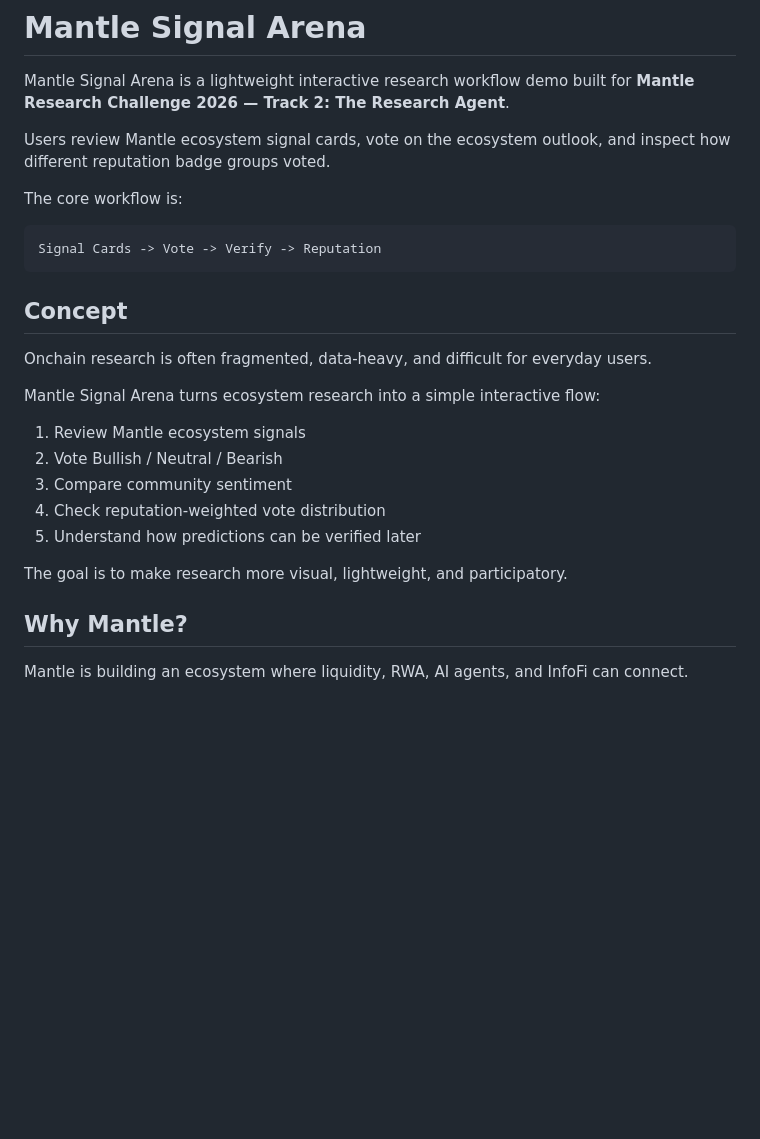
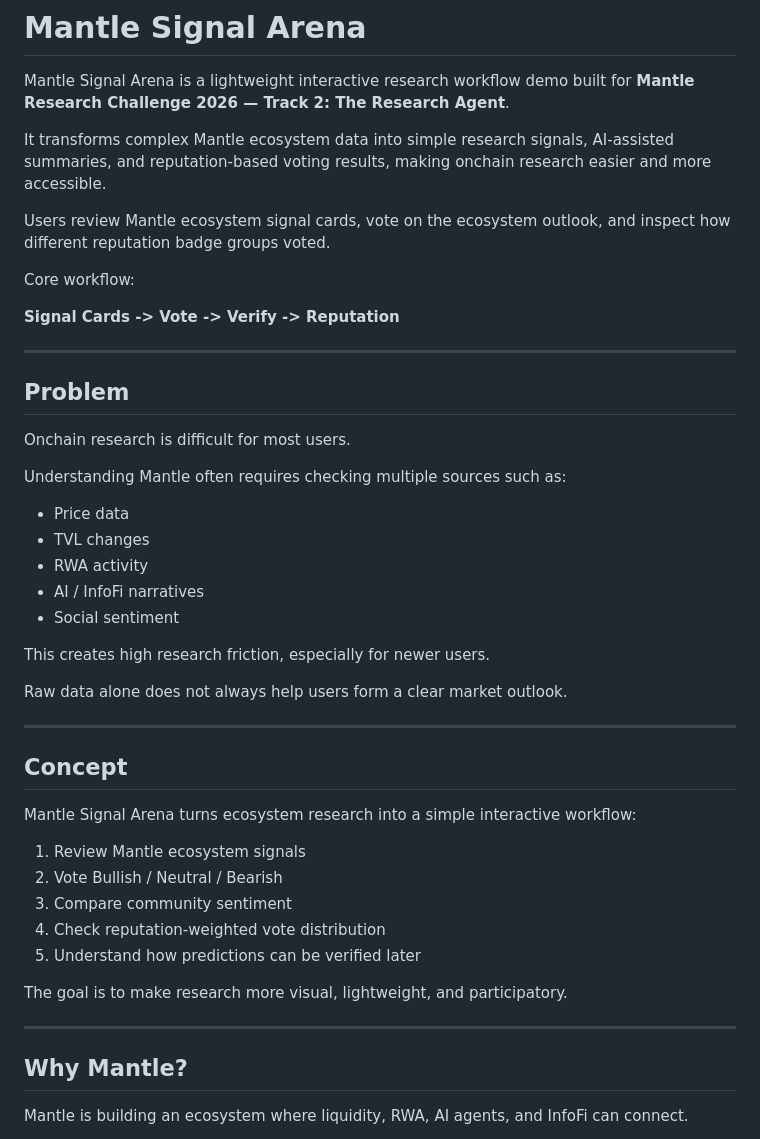
Before and after one commit to nato-san/mantle_signal_arena, a Markdown page: README.md, the part around one of its changes. Rendered like a GitHub page; blank space fills up the shorter version.

````diff
--- a/README.md
+++ b/README.md
@@ -2,19 +2,37 @@
 
 Mantle Signal Arena is a lightweight interactive research workflow demo built for **Mantle Research Challenge 2026 — Track 2: The Research Agent**.
 
+It transforms complex Mantle ecosystem data into simple research signals, AI-assisted summaries, and reputation-based voting results, making onchain research easier and more accessible.
+
 Users review Mantle ecosystem signal cards, vote on the ecosystem outlook, and inspect how different reputation badge groups voted.
 
-The core workflow is:
+Core workflow:
 
-```text
-Signal Cards -> Vote -> Verify -> Reputation
-```
+**Signal Cards -> Vote -> Verify -> Reputation**
+
+---
+
+## Problem
+
+Onchain research is difficult for most users.
+
+Understanding Mantle often requires checking multiple sources such as:
+
+- Price data
+- TVL changes
+- RWA activity
+- AI / InfoFi narratives
+- Social sentiment
+
+This creates high research friction, especially for newer users.
+
+Raw data alone does not always help users form a clear market outlook.
+
+---
 
 ## Concept
 
-Onchain research is often fragmented, data-heavy, and difficult for everyday users.
-
-Mantle Signal Arena turns ecosystem research into a simple interactive flow:
+Mantle Signal Arena turns ecosystem research into a simple interactive workflow:
 
 1. Review Mantle ecosystem signals
 2. Vote Bullish / Neutral / Bearish
@@ -23,6 +41,8 @@ Mantle Signal Arena turns ecosystem research into a simple interactive flow:
 5. Understand how predictions can be verified later
 
 The goal is to make research more visual, lightweight, and participatory.
+
+---
 
 ## Why Mantle?
 
````
Also changed, not shown: other parts of README.md (+70 -43 lines).
